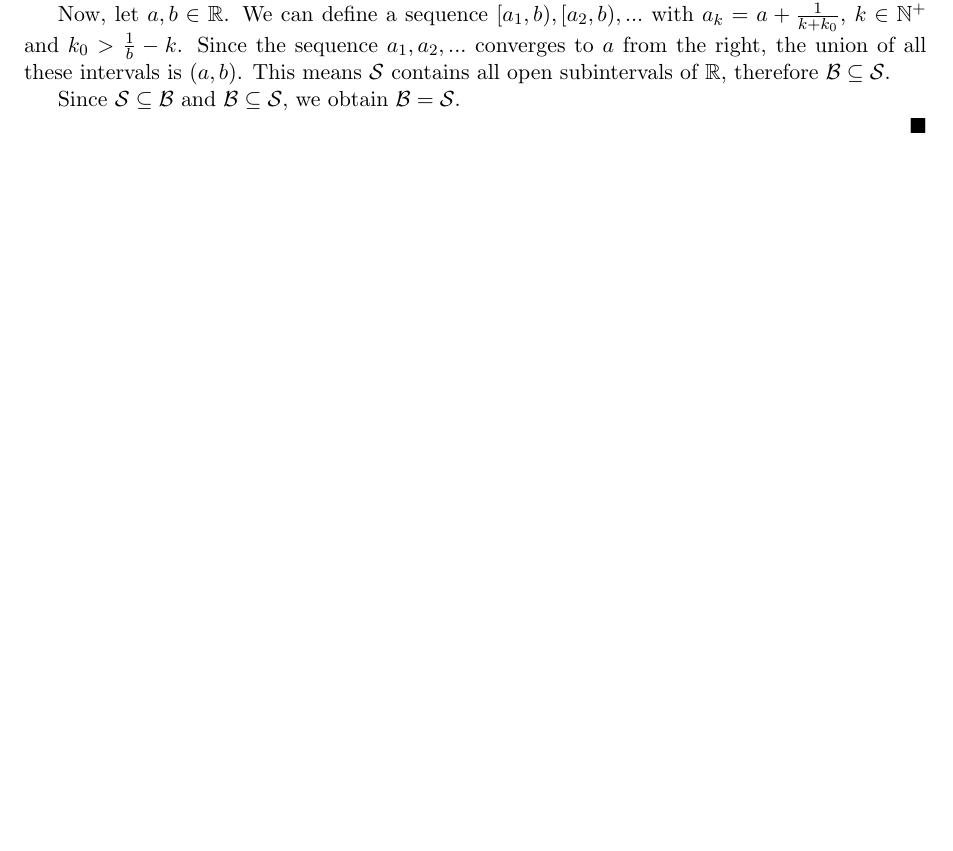
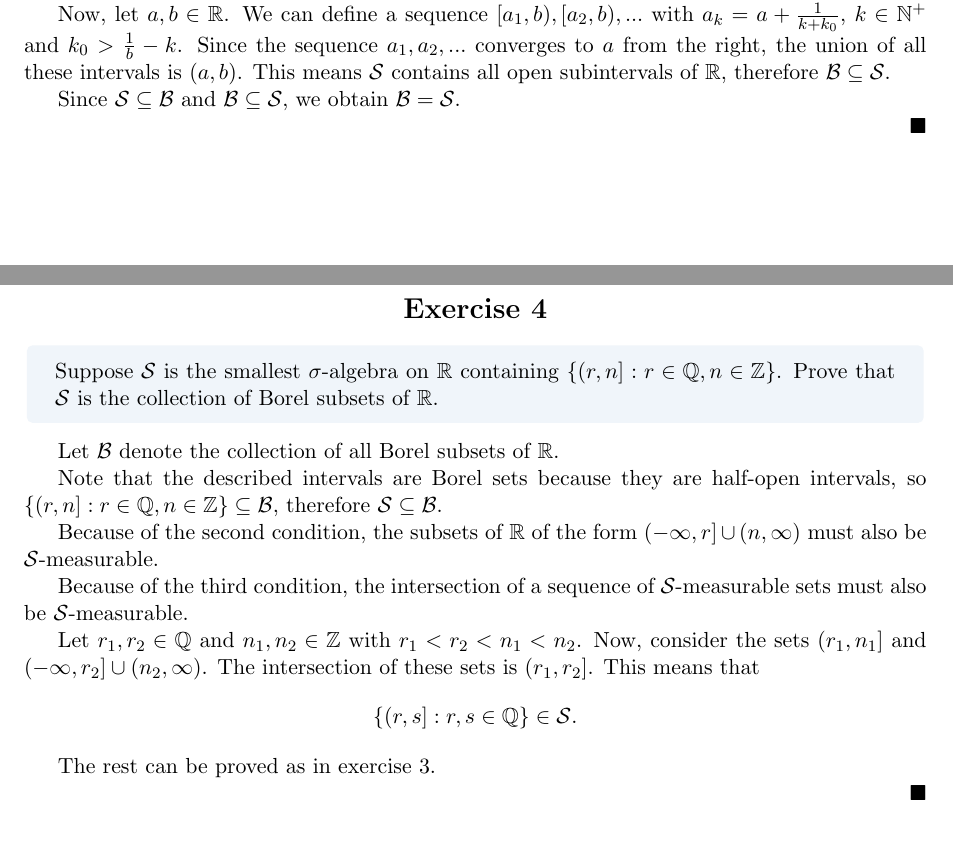
Before and after one commit to Laquinh/Math-Study-Notes, a LaTeX document (Sheldon Axler - Measure, Integration & Real Analysis/2B.tex): part of page 2 of 2 before the commit and two parts of pages 2 and 3 of 3 after it, the two joined at a grey line, cut so that both start at the same text, the shorter picture padded with empty space. Compiled offline with pdfLaTeX.

Commit message:
Exercise 2B.4

```diff
--- a/Sheldon Axler - Measure, Integration & Real Analysis/2B.tex
+++ b/Sheldon Axler - Measure, Integration & Real Analysis/2B.tex
@@ -168,4 +168,24 @@
 	Since $\sigmaAlgebra{S}\subseteq\sigmaAlgebra{B}$ and $\sigmaAlgebra{B} \subseteq \sigmaAlgebra{S}$, we obtain $\sigmaAlgebra{B} = \sigmaAlgebra{S}$.
 
 	$\qed$
+
+	\centsection{Exercise 4}
+
+	\begin{formulationBox}
+		Suppose $\sigmaAlgebra{S}$ is the smallest $\sigma$-algebra on $\reals$ containing $\{(r,n]:r\in\rationals,n\in\integers\}$. Prove that $\sigmaAlgebra{S}$ is the collection of Borel subsets of $\reals$.
+	\end{formulationBox}
+
+	Let $\sigmaAlgebra{B}$ denote the collection of all Borel subsets of $\reals$.
+
+	Note that the described intervals are Borel sets because they are half-open intervals, so $\{(r,n]:r\in\rationals,n\in\integers\}\subseteq\sigmaAlgebra{B}$, therefore $\sigmaAlgebra{S}\subseteq\sigmaAlgebra{B}$.
+
+	Because of the second condition, the subsets of $\reals$ of the form $(-\infty, r]\cup(n, \infty)$ must also be $\sigmaAlgebra{S}$-measurable.
+
+	Because of the third condition, the intersection of a sequence of $\sigmaAlgebra{S}$-measurable sets must also be $\sigmaAlgebra{S}$-measurable.
+
+	Let $r_1, r_2\in\rationals$ and $n_1, n_2\in\integers$ with $r_1 < r_2 < n_1 < n_2$. Now, consider the sets $(r_1, n_1]$ and $(-\infty, r_2]\cup(n_2, \infty)$. The intersection of these sets is $(r_1, r_2]$. This means that \[\{(r,s]:r,s\in\rationals\}\in\sigmaAlgebra{S}.\]
+
+	The rest can be proved as in exercise 3.
+
+	$\qed$
 \end{document}
```
